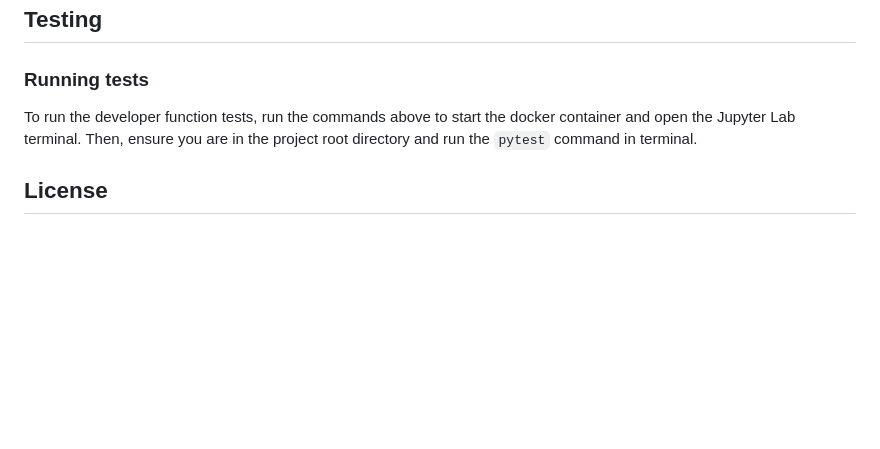
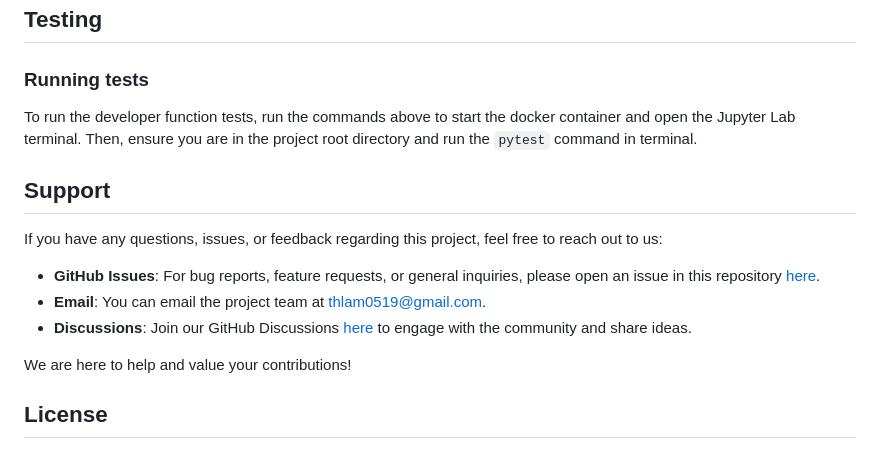
Before and after one commit to UBC-MDS/522_group_27, a Markdown page: README.md, the part around the change. Rendered like a GitHub page; blank space fills up the shorter version.

Commit message:
add Support section to README

```diff
--- a/README.md
+++ b/README.md
@@ -96,6 +96,16 @@ where you launched the container, and then type `docker compose rm`
 
 To run the developer function tests, run the commands above to start the docker container and open the Jupyter Lab terminal. Then, ensure you are in the project root directory and run the `pytest` command in terminal.
 
+## Support
+
+If you have any questions, issues, or feedback regarding this project, feel free to reach out to us:
+
+- **GitHub Issues**: For bug reports, feature requests, or general inquiries, please open an issue in this repository [here](https://github.com/UBC-MDS/522_group_27/issues).
+- **Email**: You can email the project team at [thlam0519@gmail.com](mailto:thlam0519@gmail.com).
+- **Discussions**: Join our GitHub Discussions [here](https://github.com/UBC-MDS/522_group_27/discussions) to engage with the community and share ideas.
+
+We are here to help and value your contributions!
+
 ## License
 
 The NHL player Shooting Hand Predictor roject report is licensed under the
```
